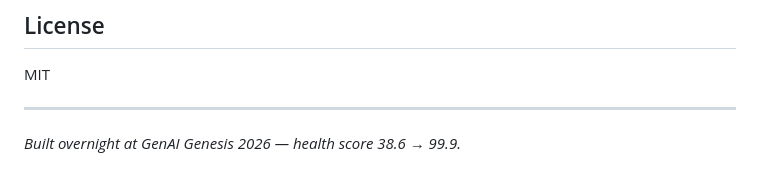
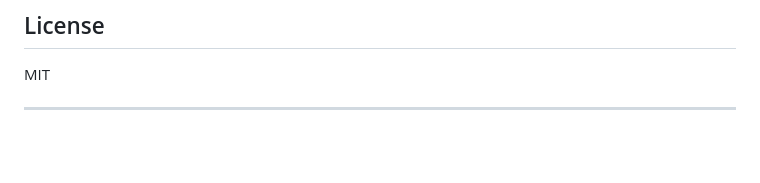
Before and after one commit to AbhinavGGarg/NeurOcean, a Markdown page: README.md, the part around the change. GitHub-like rendering; blank space fills up the shorter version.

Commit message:
Remove Genesis 2026 footer tagline from README

```diff
--- a/README.md
+++ b/README.md
@@ -467,5 +467,3 @@ sim._hotspot_history = deque([approx_hotspot] * 12, maxlen=12)
 MIT
 
 ---
-
-*Built overnight at GenAI Genesis 2026 — health score 38.6 → 99.9.*
```
